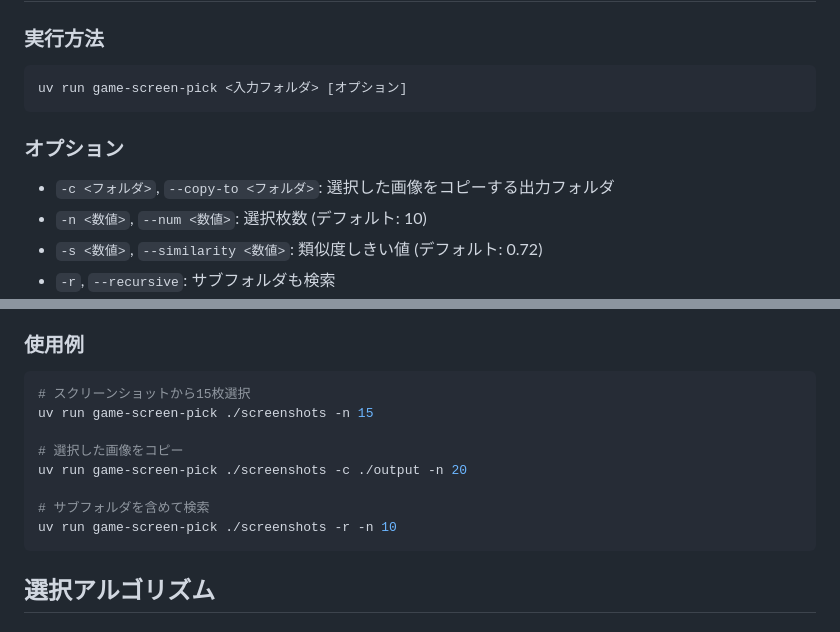
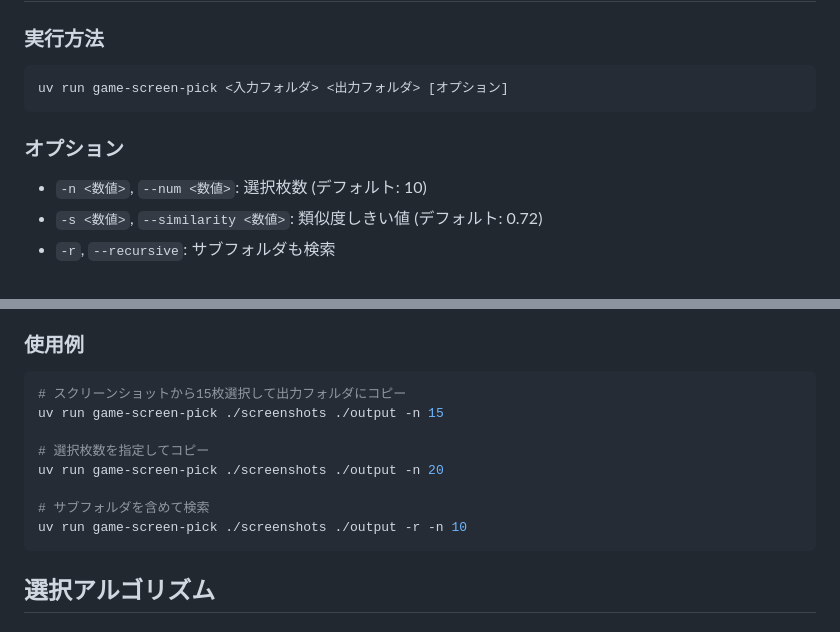
Before and after one commit to mizucopo/game-screen-pick, a Markdown page: README.md, 2 parts joined by grey strips. Drawn GitHub-style.

Commit message:
docs: 出力フォルダ引数の必須化に合わせてREADMEを更新
- 実行方法の説明を位置引数形式に修正
- 廃止された-c/--copy-toオプションの記述を削除
- 使用例を出力フォルダを含める形式に更新

````diff
--- a/README.md
+++ b/README.md
@@ -12,12 +12,11 @@ uv sync
 ### 実行方法
 
 ```bash
-uv run game-screen-pick <入力フォルダ> [オプション]
+uv run game-screen-pick <入力フォルダ> <出力フォルダ> [オプション]
 ```
 
 ### オプション
 
-- `-c <フォルダ>`, `--copy-to <フォルダ>`: 選択した画像をコピーする出力フォルダ
 - `-n <数値>`, `--num <数値>`: 選択枚数 (デフォルト: 10)
 - `-s <数値>`, `--similarity <数値>`: 類似度しきい値 (デフォルト: 0.72)
 - `-r`, `--recursive`: サブフォルダも検索
@@ -30,14 +29,14 @@ uv run game-screen-pick <入力フォルダ> [オプション]
 ### 使用例
 
 ```bash
-# スクリーンショットから15枚選択
-uv run game-screen-pick ./screenshots -n 15
+# スクリーンショットから15枚選択して出力フォルダにコピー
+uv run game-screen-pick ./screenshots ./output -n 15
 
-# 選択した画像をコピー
-uv run game-screen-pick ./screenshots -c ./output -n 20
+# 選択枚数を指定してコピー
+uv run game-screen-pick ./screenshots ./output -n 20
 
 # サブフォルダを含めて検索
-uv run game-screen-pick ./screenshots -r -n 10
+uv run game-screen-pick ./screenshots ./output -r -n 10
 ```
 
 ## 選択アルゴリズム
````
